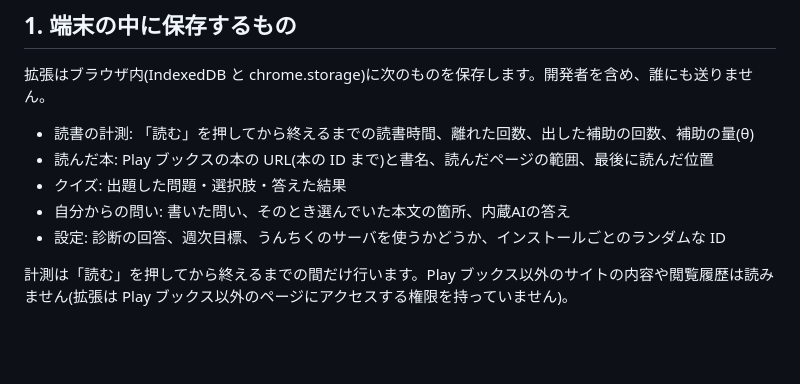
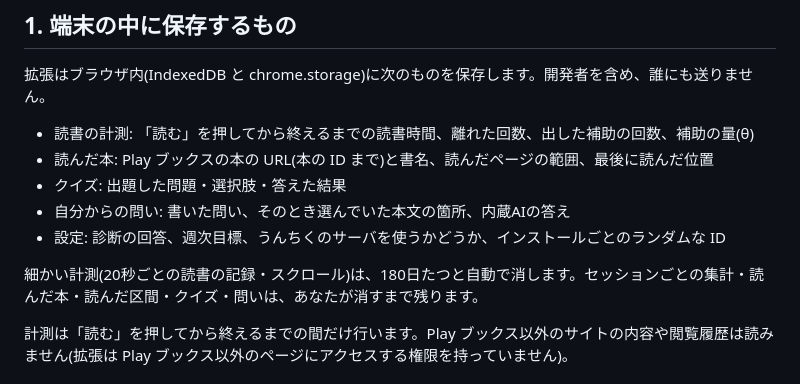
Before and after one commit to yukik8/reading-scaffold, a Markdown page: PRIVACY.md, the part around one of its changes. Drawn GitHub-style; blank space fills up the shorter version.

Commit message:
PRIVACY.md に記録の保持期間を追記し、設計書の保存先とホメオスタットの記述を v0.21.1 に合わせる (docs)
Co-Authored-By: Claude Opus 5.5 (1M context) <noreply@anthropic.com>

```diff
--- a/PRIVACY.md
+++ b/PRIVACY.md
@@ -20,6 +20,8 @@ reading-scaffold は、Google Play ブックスのウェブ版で本を読む時
 - クイズ: 出題した問題・選択肢・答えた結果
 - 自分からの問い: 書いた問い、そのとき選んでいた本文の箇所、内蔵AIの答え
 - 設定: 診断の回答、週次目標、うんちくのサーバを使うかどうか、インストールごとのランダムな ID
+
+細かい計測(20秒ごとの読書の記録・スクロール)は、180日たつと自動で消します。セッションごとの集計・読んだ本・読んだ区間・クイズ・問いは、あなたが消すまで残ります。
 
 計測は「読む」を押してから終えるまでの間だけ行います。Play ブックス以外のサイトの内容や閲覧履歴は読みません(拡張は Play ブックス以外のページにアクセスする権限を持っていません)。
 
```
Also changed, not shown: other parts of PRIVACY.md (+1 -1 lines), docs/architecture-v1.md (+3 -2 lines), docs/data-design.md (+1 -1 lines).
